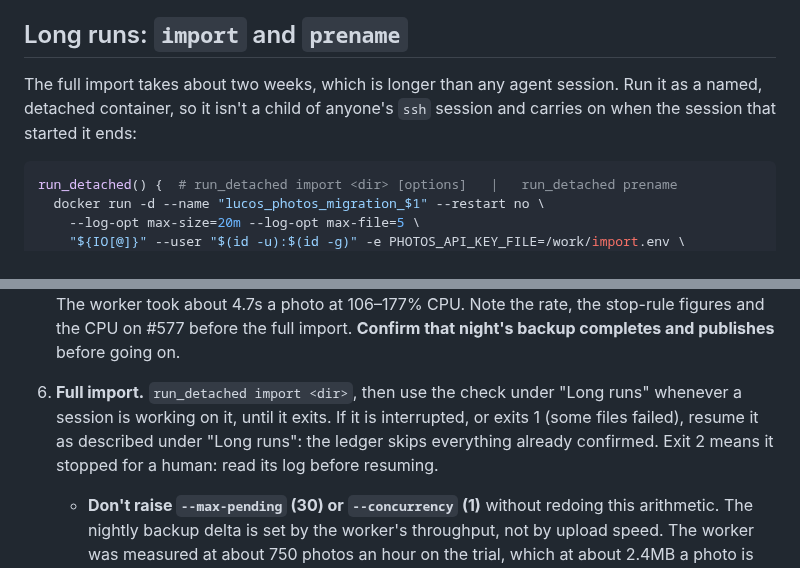
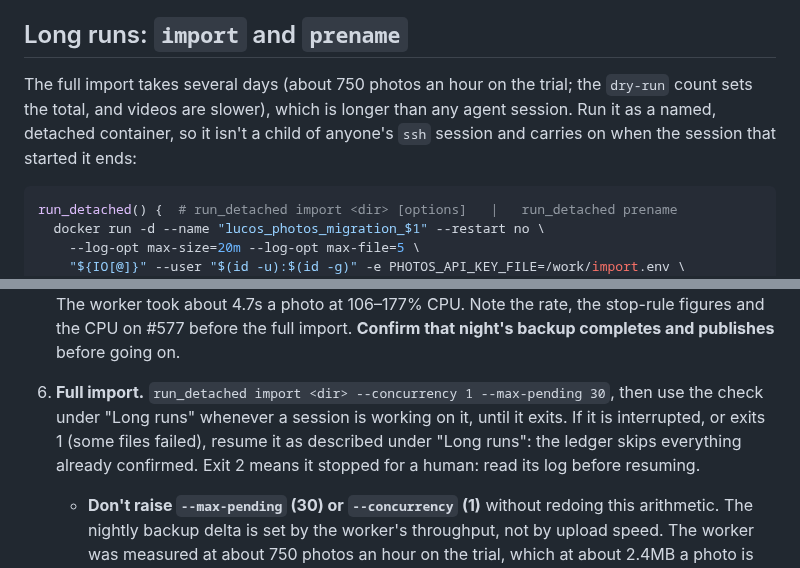
Before and after one commit to lucas42/lucos_photos, a Markdown page: docs/migration-runbook.md, 2 parts joined by grey strips. Rendered like a GitHub page.

Commit message:
Runbook: full import uses the new pacing flags; drop the stale two-weeks figure

````diff
--- a/docs/migration-runbook.md
+++ b/docs/migration-runbook.md
@@ -51,7 +51,7 @@ The ledger (`migration-ledger.sqlite`) records a file only after a confirmed 2xx
 
 ## Long runs: `import` and `prename`
 
-The full import takes about two weeks, which is longer than any agent session. Run it as a named, detached container, so it isn't a child of anyone's `ssh` session and carries on when the session that started it ends:
+The full import takes several days (about 750 photos an hour on the trial; the `dry-run` count sets the total, and videos are slower), which is longer than any agent session. Run it as a named, detached container, so it isn't a child of anyone's `ssh` session and carries on when the session that started it ends:
 
 ```bash
 run_detached() {  # run_detached import <dir> [options]   |   run_detached prename
@@ -154,7 +154,7 @@ The key can upload **and** delete photos (it's an unscoped `CLIENT_KEYS` entry).
 
    After his go-ahead on the count: `delete "$W/ids.txt" --expected-count <wc -l>`.
 5. **Trial import.** Before it, **lucas42 checks aurora's free space** (agents can't see it; the last figure, 954GB, is from June). The pre-cutoff originals stay linked from older snapshots for up to about 52 weeks, so deleting them frees nothing there, and the photos volume will grow to roughly 200GB+ (more if the export is video-heavy). Then `run_detached import <dir> --concurrency 1 --max-pending 30 --limit 200` (and `docker rm lucos_photos_migration_import` once it exits 0), watching IO pressure (see "Disk I/O caps"), `docker stats`, `free -h` and `df -h /` on avalon. (The API's `MIN_FREE_DISK_SPACE` guard is effectively off at this scale, so watch disk by hand.) **This is the contention measurement.** The first trial (2026-10-12, at the defaults of `--concurrency 2 --max-pending 200`) uploaded 100 photos in about 90 seconds on top of the worker. That burst briefly put the worker at 30% IO pressure, and pressure fell to about 2% once uploads paused. Other services stayed at or below 1%, and monitoring stayed green. Hence the small queue: it keeps the worker fed (about 2.5 minutes of work) without the burst. The worker took about 4.7s a photo at 106–177% CPU. Note the rate, the stop-rule figures and the CPU on #577 before the full import. **Confirm that night's backup completes and publishes** before going on.
-6. **Full import.** `run_detached import <dir>`, then use the check under "Long runs" whenever a session is working on it, until it exits. If it is interrupted, or exits 1 (some files failed), resume it as described under "Long runs": the ledger skips everything already confirmed. Exit 2 means it stopped for a human: read its log before resuming.
+6. **Full import.** `run_detached import <dir> --concurrency 1 --max-pending 30`, then use the check under "Long runs" whenever a session is working on it, until it exits. If it is interrupted, or exits 1 (some files failed), resume it as described under "Long runs": the ledger skips everything already confirmed. Exit 2 means it stopped for a human: read its log before resuming.
    - **Don't raise `--max-pending` (30) or `--concurrency` (1)** without redoing this arithmetic. The nightly backup delta is set by the worker's throughput, not by upload speed. The worker was measured at about 750 photos an hour on the trial, which at about 2.4MB a photo is roughly 43GB a day. One 2-hour rsync attempt moves roughly 79GB at the ~11MB/s ceiling, so it fits, but with less margin than first estimated (the original 200/hour figure was wrong). Big videos are what could break that, which is what `dry-run`'s video count is for. If a night's backup doesn't complete, pause the import as below.
    - **Confirm the nightly backup completed after the first full day at steady rate**, then keep checking it with the check under "Long runs". If a night's backup fails, pause the import (`docker stop lucos_photos_migration_import`; it resumes from the ledger) and run `seed-volume` by hand before continuing.
    - If `import` aborts because it can't read the queue depth, `/_info` is unhealthy: stop and look before resuming.
````
